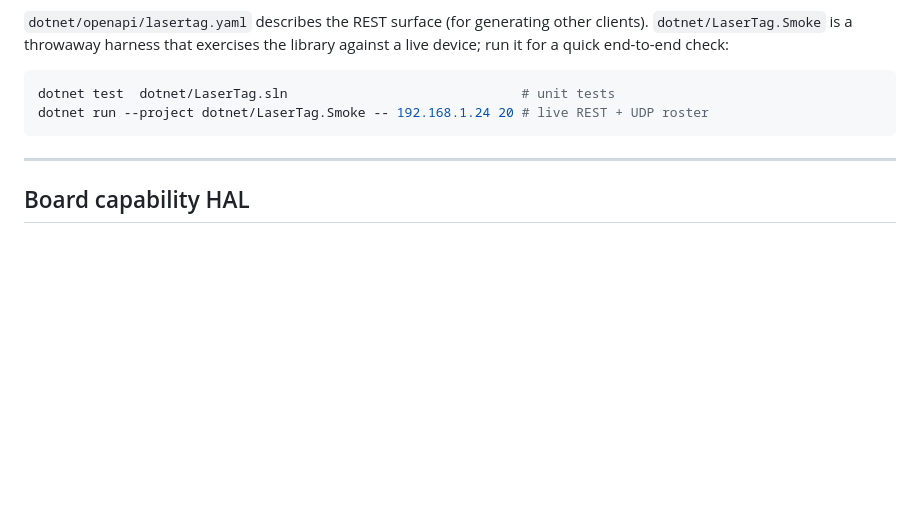
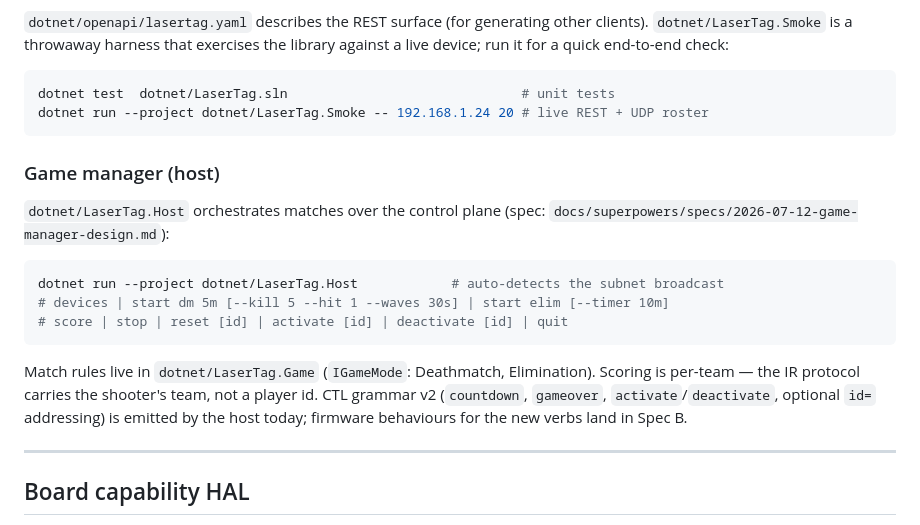
Before and after one commit to jamesburton/Lolin32OLEDLaserTagTest, a Markdown page: README.md, the part around the change. GitHub-like rendering; blank space fills up the shorter version.

Commit message:
Document host game manager; mark host-CLI next-step delivered
Co-Authored-By: Claude Fable 5 <noreply@anthropic.com>
Claude-Session: https://claude.ai/code/session_01TutNLcDSScdeeVSbjpyg8j

````diff
--- a/README.md
+++ b/README.md
@@ -294,6 +294,23 @@ dotnet test  dotnet/LaserTag.sln                              # unit tests
 dotnet run --project dotnet/LaserTag.Smoke -- 192.168.1.24 20 # live REST + UDP roster
 ```
 
+### Game manager (host)
+
+`dotnet/LaserTag.Host` orchestrates matches over the control plane (spec:
+`docs/superpowers/specs/2026-07-12-game-manager-design.md`):
+
+```sh
+dotnet run --project dotnet/LaserTag.Host            # auto-detects the subnet broadcast
+# devices | start dm 5m [--kill 5 --hit 1 --waves 30s] | start elim [--timer 10m]
+# score | stop | reset [id] | activate [id] | deactivate [id] | quit
+```
+
+Match rules live in `dotnet/LaserTag.Game` (`IGameMode`: Deathmatch,
+Elimination). Scoring is per-team — the IR protocol carries the shooter's
+team, not a player id. CTL grammar v2 (`countdown`, `gameover`,
+`activate`/`deactivate`, optional `id=` addressing) is emitted by the host
+today; firmware behaviours for the new verbs land in Spec B.
+
 ---
 
 ## Board capability HAL
````
Also changed, not shown: .docs/handoff.md (+2 -3 lines).
